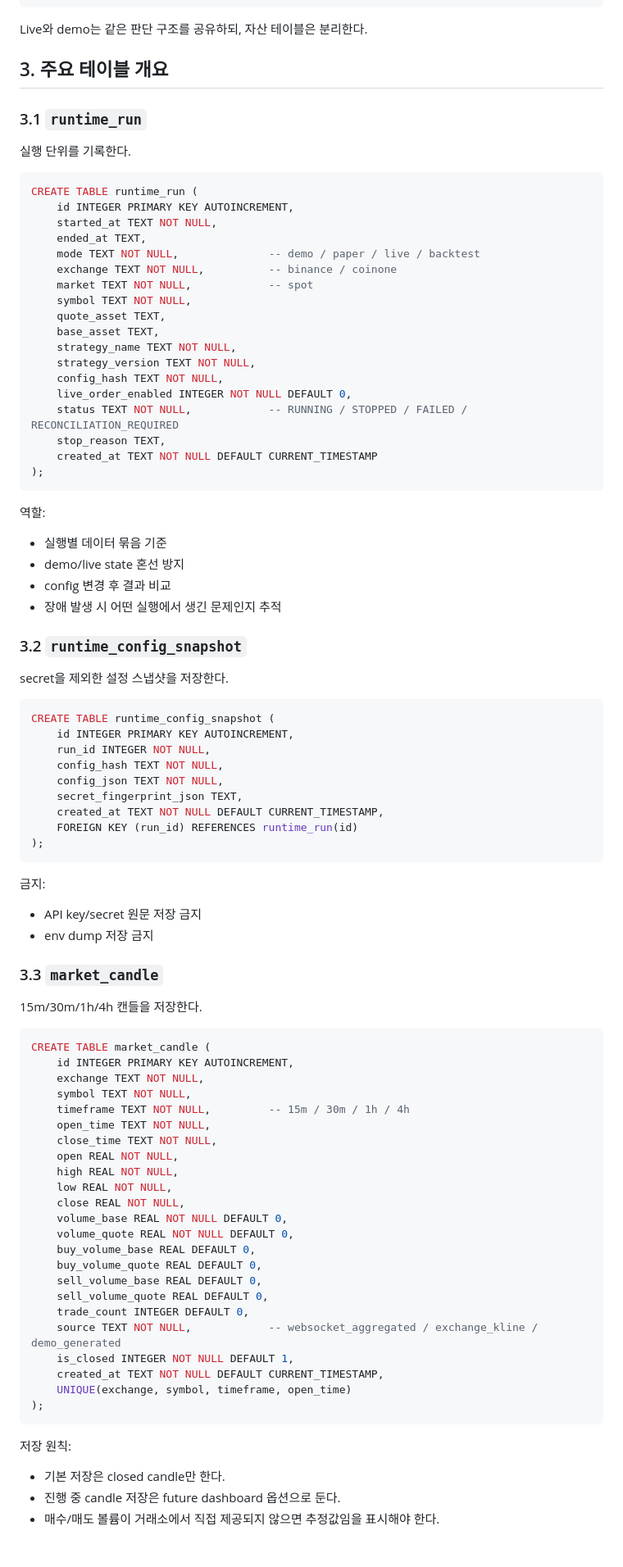
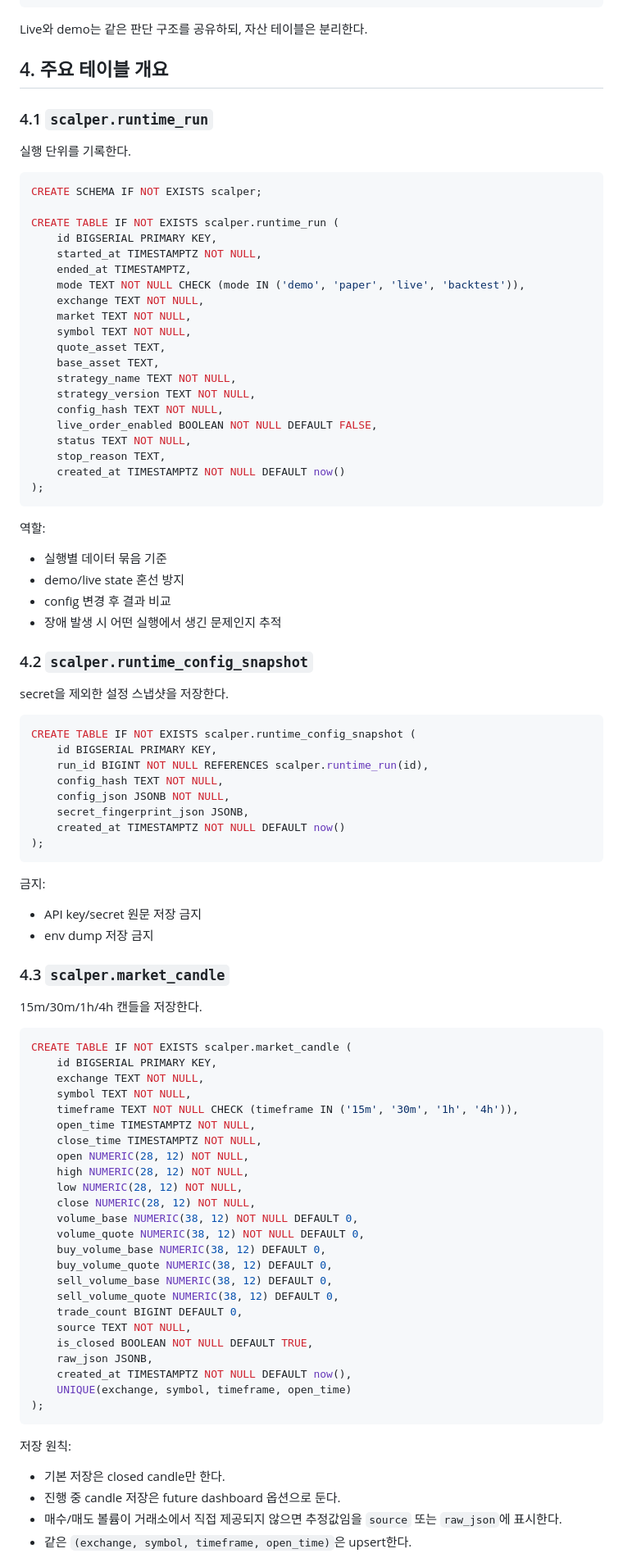
Before and after one commit to marklee929/crypto-scalper-app, a Markdown page: DOC/architecture/08_DATABASE_ARCHITECTURE.md, the part around one of its changes. Shown at 82% size. Drawn GitHub-style.

````diff
--- a/DOC/architecture/08_DATABASE_ARCHITECTURE.md
+++ b/DOC/architecture/08_DATABASE_ARCHITECTURE.md
@@ -133,30 +179,32 @@ demo price source
 
 Live와 demo는 같은 판단 구조를 공유하되, 자산 테이블은 분리한다.
 
-## 3. 주요 테이블 개요
+## 4. 주요 테이블 개요
 
-### 3.1 `runtime_run`
+### 4.1 `scalper.runtime_run`
 
 실행 단위를 기록한다.
 
 ```sql
-CREATE TABLE runtime_run (
-    id INTEGER PRIMARY KEY AUTOINCREMENT,
-    started_at TEXT NOT NULL,
-    ended_at TEXT,
-    mode TEXT NOT NULL,              -- demo / paper / live / backtest
-    exchange TEXT NOT NULL,          -- binance / coinone
-    market TEXT NOT NULL,            -- spot
+CREATE SCHEMA IF NOT EXISTS scalper;
+
+CREATE TABLE IF NOT EXISTS scalper.runtime_run (
+    id BIGSERIAL PRIMARY KEY,
+    started_at TIMESTAMPTZ NOT NULL,
+    ended_at TIMESTAMPTZ,
+    mode TEXT NOT NULL CHECK (mode IN ('demo', 'paper', 'live', 'backtest')),
+    exchange TEXT NOT NULL,
+    market TEXT NOT NULL,
     symbol TEXT NOT NULL,
     quote_asset TEXT,
     base_asset TEXT,
     strategy_name TEXT NOT NULL,
     strategy_version TEXT NOT NULL,
     config_hash TEXT NOT NULL,
-    live_order_enabled INTEGER NOT NULL DEFAULT 0,
-    status TEXT NOT NULL,            -- RUNNING / STOPPED / FAILED / RECONCILIATION_REQUIRED
+    live_order_enabled BOOLEAN NOT NULL DEFAULT FALSE,
+    status TEXT NOT NULL,
     stop_reason TEXT,
-    created_at TEXT NOT NULL DEFAULT CURRENT_TIMESTAMP
+    created_at TIMESTAMPTZ NOT NULL DEFAULT now()
 );
 ```
 
@@ -167,19 +215,18 @@ CREATE TABLE runtime_run (
 - config 변경 후 결과 비교
 - 장애 발생 시 어떤 실행에서 생긴 문제인지 추적
 
-### 3.2 `runtime_config_snapshot`
+### 4.2 `scalper.runtime_config_snapshot`
 
 secret을 제외한 설정 스냅샷을 저장한다.
 
 ```sql
-CREATE TABLE runtime_config_snapshot (
-    id INTEGER PRIMARY KEY AUTOINCREMENT,
-    run_id INTEGER NOT NULL,
+CREATE TABLE IF NOT EXISTS scalper.runtime_config_snapshot (
+    id BIGSERIAL PRIMARY KEY,
+    run_id BIGINT NOT NULL REFERENCES scalper.runtime_run(id),
     config_hash TEXT NOT NULL,
-    config_json TEXT NOT NULL,
-    secret_fingerprint_json TEXT,
-    created_at TEXT NOT NULL DEFAULT CURRENT_TIMESTAMP,
-    FOREIGN KEY (run_id) REFERENCES runtime_run(id)
+    config_json JSONB NOT NULL,
+    secret_fingerprint_json JSONB,
+    created_at TIMESTAMPTZ NOT NULL DEFAULT now()
 );
 ```
 
@@ -188,32 +235,33 @@ CREATE TABLE runtime_config_snapshot (
 - API key/secret 원문 저장 금지
 - env dump 저장 금지
 
-### 3.3 `market_candle`
+### 4.3 `scalper.market_candle`
 
 15m/30m/1h/4h 캔들을 저장한다.
 
 ```sql
-CREATE TABLE market_candle (
-    id INTEGER PRIMARY KEY AUTOINCREMENT,
+CREATE TABLE IF NOT EXISTS scalper.market_candle (
+    id BIGSERIAL PRIMARY KEY,
     exchange TEXT NOT NULL,
     symbol TEXT NOT NULL,
-    timeframe TEXT NOT NULL,         -- 15m / 30m / 1h / 4h
-    open_time TEXT NOT NULL,
-    close_time TEXT NOT NULL,
-    open REAL NOT NULL,
-    high REAL NOT NULL,
-    low REAL NOT NULL,
-    close REAL NOT NULL,
-    volume_base REAL NOT NULL DEFAULT 0,
-    volume_quote REAL NOT NULL DEFAULT 0,
-    buy_volume_base REAL DEFAULT 0,
-    buy_volume_quote REAL DEFAULT 0,
-    sell_volume_base REAL DEFAULT 0,
-    sell_volume_quote REAL DEFAULT 0,
-    trade_count INTEGER DEFAULT 0,
-    source TEXT NOT NULL,            -- websocket_aggregated / exchange_kline / demo_generated
-    is_closed INTEGER NOT NULL DEFAULT 1,
-    created_at TEXT NOT NULL DEFAULT CURRENT_TIMESTAMP,
+    timeframe TEXT NOT NULL CHECK (timeframe IN ('15m', '30m', '1h', '4h')),
+    open_time TIMESTAMPTZ NOT NULL,
+    close_time TIMESTAMPTZ NOT NULL,
+    open NUMERIC(28, 12) NOT NULL,
+    high NUMERIC(28, 12) NOT NULL,
+    low NUMERIC(28, 12) NOT NULL,
+    close NUMERIC(28, 12) NOT NULL,
+    volume_base NUMERIC(38, 12) NOT NULL DEFAULT 0,
+    volume_quote NUMERIC(38, 12) NOT NULL DEFAULT 0,
+    buy_volume_base NUMERIC(38, 12) DEFAULT 0,
+    buy_volume_quote NUMERIC(38, 12) DEFAULT 0,
+    sell_volume_base NUMERIC(38, 12) DEFAULT 0,
+    sell_volume_quote NUMERIC(38, 12) DEFAULT 0,
+    trade_count BIGINT DEFAULT 0,
+    source TEXT NOT NULL,
+    is_closed BOOLEAN NOT NULL DEFAULT TRUE,
+    raw_json JSONB,
+    created_at TIMESTAMPTZ NOT NULL DEFAULT now(),
     UNIQUE(exchange, symbol, timeframe, open_time)
 );
 ```
@@ -222,5 +270,6 @@ CREATE TABLE market_candle (
 
 - 기본 저장은 closed candle만 한다.
 - 진행 중 candle 저장은 future dashboard 옵션으로 둔다.
-- 매수/매도 볼륨이 거래소에서 직접 제공되지 않으면 추정값임을 표시해야 한다.
+- 매수/매도 볼륨이 거래소에서 직접 제공되지 않으면 추정값임을 `source` 또는 `raw_json`에 표시한다.
+- 같은 `(exchange, symbol, timeframe, open_time)`은 upsert한다.
 
````
Also changed, not shown: other parts of DOC/architecture/08_DATABASE_ARCHITECTURE.md (+215 -179 lines).
